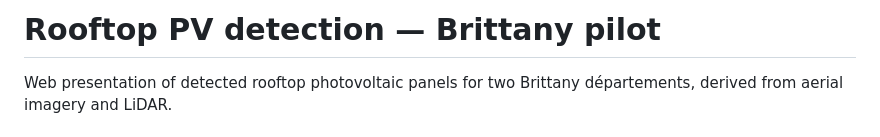
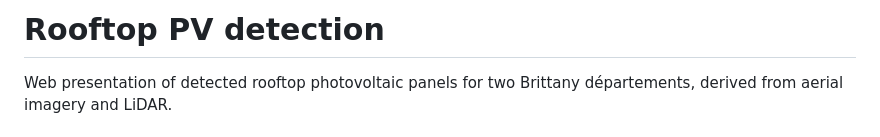
Before and after one commit to Mohamed-ENNHIRI/56, a Markdown page: README.md, the part around the change. Rendered like a GitHub page.

Commit message:
Update project title in README
Removed '— Brittany pilot' from the project title.

```diff
--- a/README.md
+++ b/README.md
@@ -1,4 +1,4 @@
-# Rooftop PV detection — Brittany pilot
+# Rooftop PV detection
 
 Web presentation of detected rooftop photovoltaic panels for two Brittany
 départements, derived from aerial imagery and LiDAR.
```
